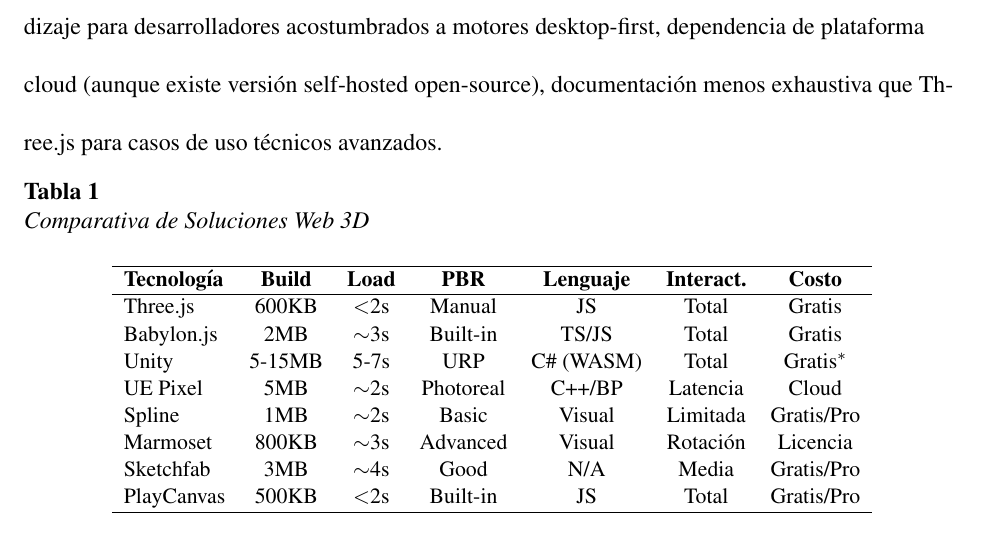
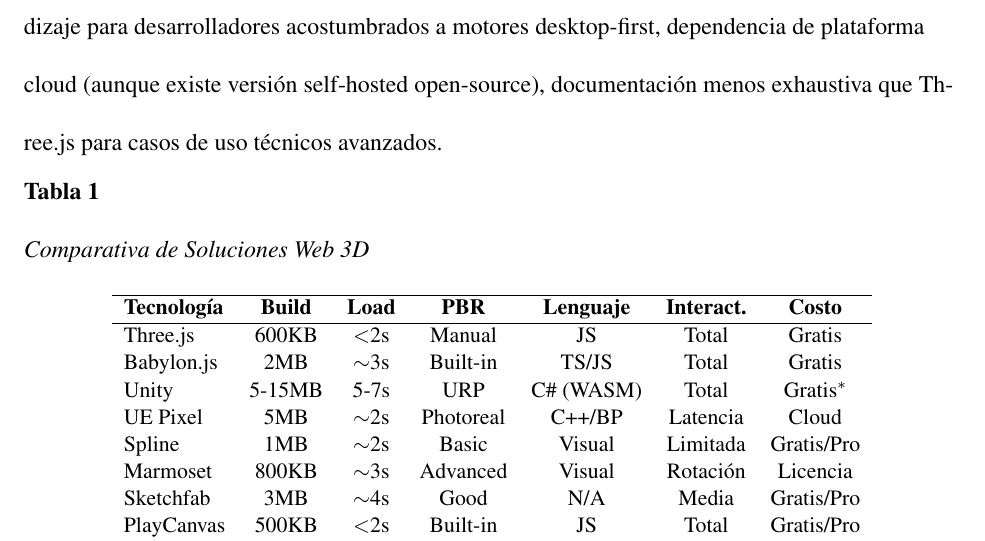
Before and after one commit to delarge95/WebGL-Thesis-Proposal, a LaTeX document (final_proposal.tex): part of page 18 of 38, cut so that both start at the same text. Compiled offline with pdfLaTeX.

Commit message:
Add double spacing between table number and table title

```diff
--- a/final_proposal.tex
+++ b/final_proposal.tex
@@ -166,9 +166,10 @@
 
 % Table Caption Formatting
 \DeclareCaptionLabelFormat{table_num_bold_left}{\textbf{#1~#2}}
+\DeclareCaptionLabelSeparator{double_space}{\par\vspace{\baselineskip}}
 \captionsetup[table]{
     labelformat=table_num_bold_left,
-    labelsep=newline,
+    labelsep=double_space,
     textfont=it,
     justification=raggedright,
     singlelinecheck=false,
```
Also changed, not shown: final_proposal.pdf.
